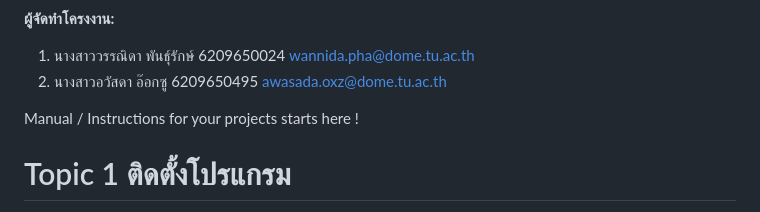
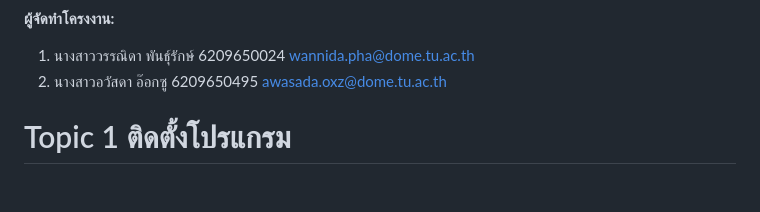
Before and after one commit to wannida11043/2567-2-cs403-final-submission-67-1_41_ojs-s2, a Markdown page: README.md, the part around the change. Drawn GitHub-style; blank space fills up the shorter version.

```diff
--- a/README.md
+++ b/README.md
@@ -13,7 +13,7 @@
 1. นางสาววรรณิดา พันธุ์รักษ์  6209650024  wannida.pha@dome.tu.ac.th
 2. นางสาวอวัสดา อ๊อกซู  6209650495  awasada.oxz@dome.tu.ac.th
 
-Manual / Instructions for your projects starts here !
+
 # Topic 1 ติดตั้งโปรแกรม
 1. XAMPP : https://www.apachefriends.org/
 2. Composer : https://getcomposer.org/
```
